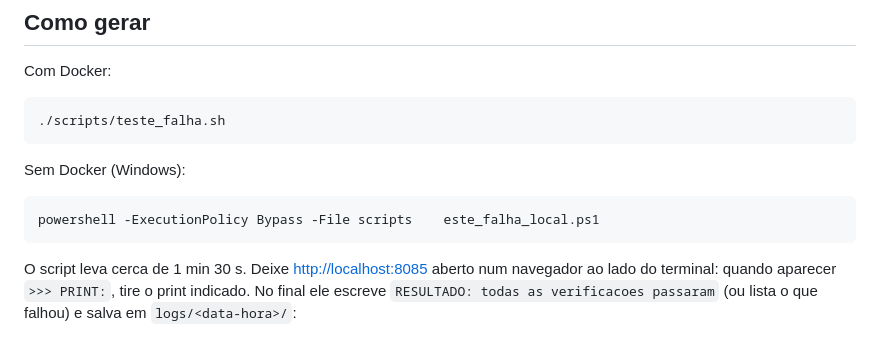
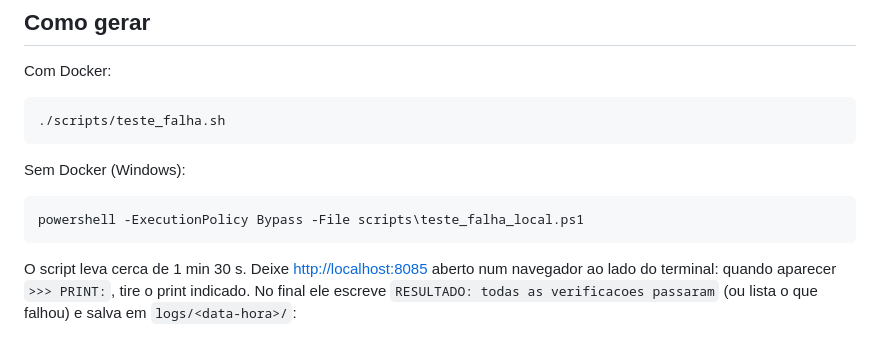
Before and after one commit to GianMarcosBoaretto/moinho-mqtt, a Markdown page: EVIDENCIAS.md, the part around the change. Rendered like a GitHub page.

Commit message:
EVIDENCIAS: corrige caminho do teste sem Docker

````diff
--- a/EVIDENCIAS.md
+++ b/EVIDENCIAS.md
@@ -48,7 +48,7 @@ Com Docker:
 Sem Docker (Windows):
 
 ```powershell
-powershell -ExecutionPolicy Bypass -File scripts	este_falha_local.ps1
+powershell -ExecutionPolicy Bypass -File scripts\teste_falha_local.ps1
 ```
 
 O script leva cerca de 1 min 30 s. Deixe <http://localhost:8085> aberto num navegador ao
````
